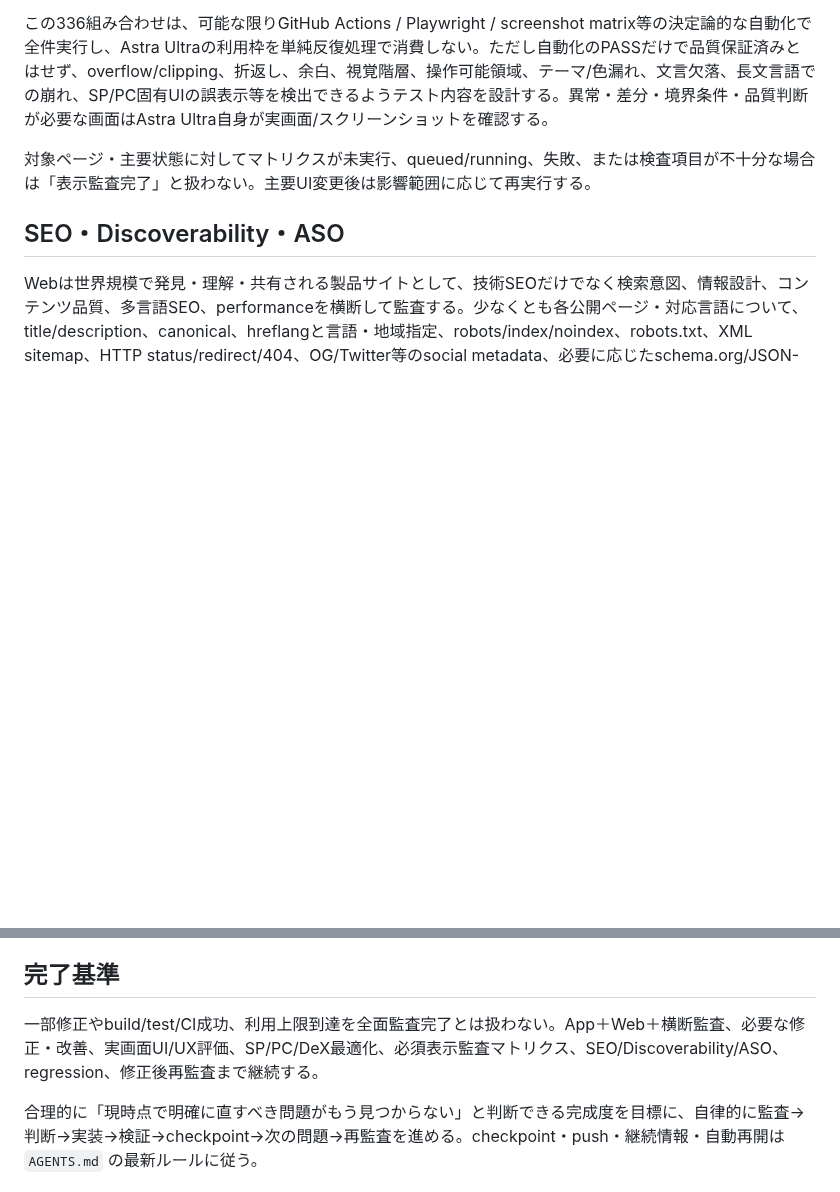
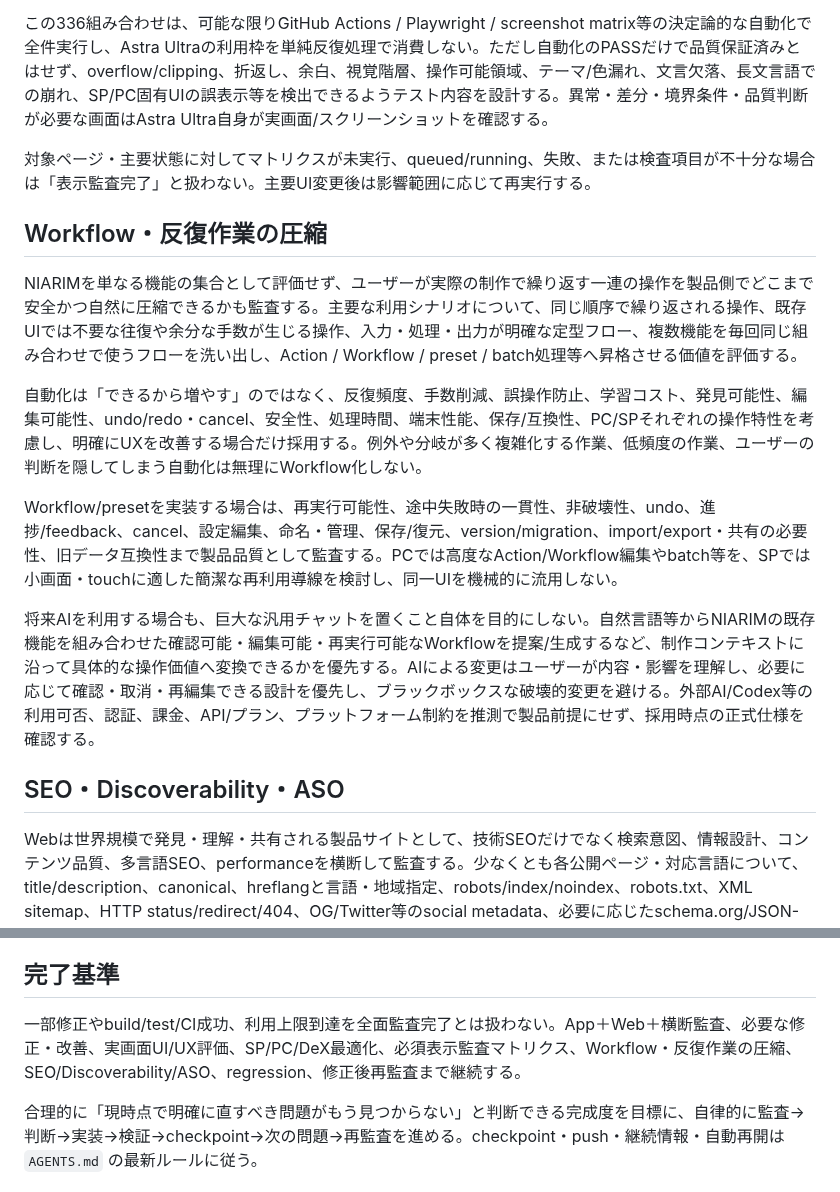
Before and after one commit to sakurasemaika-creator/NIARIM-web, a Markdown page: docs/product-audit/QUALITY_STANDARD.md, 2 parts joined by grey strips. Drawn GitHub-style; blank space fills up the shorter version.

Commit message:
docs: add workflow automation audit standard

```diff
--- a/docs/product-audit/QUALITY_STANDARD.md
+++ b/docs/product-audit/QUALITY_STANDARD.md
@@ -36,6 +36,16 @@ UI/UX、product design、visual qualityは「動く」「崩れていない」
 
 対象ページ・主要状態に対してマトリクスが未実行、queued/running、失敗、または検査項目が不十分な場合は「表示監査完了」と扱わない。主要UI変更後は影響範囲に応じて再実行する。
 
+## Workflow・反復作業の圧縮
+
+NIARIMを単なる機能の集合として評価せず、ユーザーが実際の制作で繰り返す一連の操作を製品側でどこまで安全かつ自然に圧縮できるかも監査する。主要な利用シナリオについて、同じ順序で繰り返される操作、既存UIでは不要な往復や余分な手数が生じる操作、入力・処理・出力が明確な定型フロー、複数機能を毎回同じ組み合わせで使うフローを洗い出し、Action / Workflow / preset / batch処理等へ昇格させる価値を評価する。
+
+自動化は「できるから増やす」のではなく、反復頻度、手数削減、誤操作防止、学習コスト、発見可能性、編集可能性、undo/redo・cancel、安全性、処理時間、端末性能、保存/互換性、PC/SPそれぞれの操作特性を考慮し、明確にUXを改善する場合だけ採用する。例外や分岐が多く複雑化する作業、低頻度の作業、ユーザーの判断を隠してしまう自動化は無理にWorkflow化しない。
+
+Workflow/presetを実装する場合は、再実行可能性、途中失敗時の一貫性、非破壊性、undo、進捗/feedback、cancel、設定編集、命名・管理、保存/復元、version/migration、import/export・共有の必要性、旧データ互換性まで製品品質として監査する。PCでは高度なAction/Workflow編集やbatch等を、SPでは小画面・touchに適した簡潔な再利用導線を検討し、同一UIを機械的に流用しない。
+
+将来AIを利用する場合も、巨大な汎用チャットを置くこと自体を目的にしない。自然言語等からNIARIMの既存機能を組み合わせた確認可能・編集可能・再実行可能なWorkflowを提案/生成するなど、制作コンテキストに沿って具体的な操作価値へ変換できるかを優先する。AIによる変更はユーザーが内容・影響を理解し、必要に応じて確認・取消・再編集できる設計を優先し、ブラックボックスな破壊的変更を避ける。外部AI/Codex等の利用可否、認証、課金、API/プラン、プラットフォーム制約を推測で製品前提にせず、採用時点の正式仕様を確認する。
+
 ## SEO・Discoverability・ASO
 
 Webは世界規模で発見・理解・共有される製品サイトとして、技術SEOだけでなく検索意図、情報設計、コンテンツ品質、多言語SEO、performanceを横断して監査する。少なくとも各公開ページ・対応言語について、title/description、canonical、hreflangと言語・地域指定、robots/index/noindex、robots.txt、XML sitemap、HTTP status/redirect/404、OG/Twitter等のsocial metadata、必要に応じたschema.org/JSON-LD構造化データ、heading/semantic HTML、内部リンク、画像alt、URL設計、重複・thin content、crawlerが主要コンテンツを取得・理解できるrendering、Core Web Vitalsを含む検索体験を確認する。
@@ -58,6 +68,6 @@ formatter、lint、static analysis、build、定型テスト、Playwright、view
 
 ## 完了基準
 
-一部修正やbuild/test/CI成功、利用上限到達を全面監査完了とは扱わない。App＋Web＋横断監査、必要な修正・改善、実画面UI/UX評価、SP/PC/DeX最適化、必須表示監査マトリクス、SEO/Discoverability/ASO、regression、修正後再監査まで継続する。
+一部修正やbuild/test/CI成功、利用上限到達を全面監査完了とは扱わない。App＋Web＋横断監査、必要な修正・改善、実画面UI/UX評価、SP/PC/DeX最適化、必須表示監査マトリクス、Workflow・反復作業の圧縮、SEO/Discoverability/ASO、regression、修正後再監査まで継続する。
 
 合理的に「現時点で明確に直すべき問題がもう見つからない」と判断できる完成度を目標に、自律的に監査→判断→実装→検証→checkpoint→次の問題→再監査を進める。checkpoint・push・継続情報・自動再開は `AGENTS.md` の最新ルールに従う。
```
